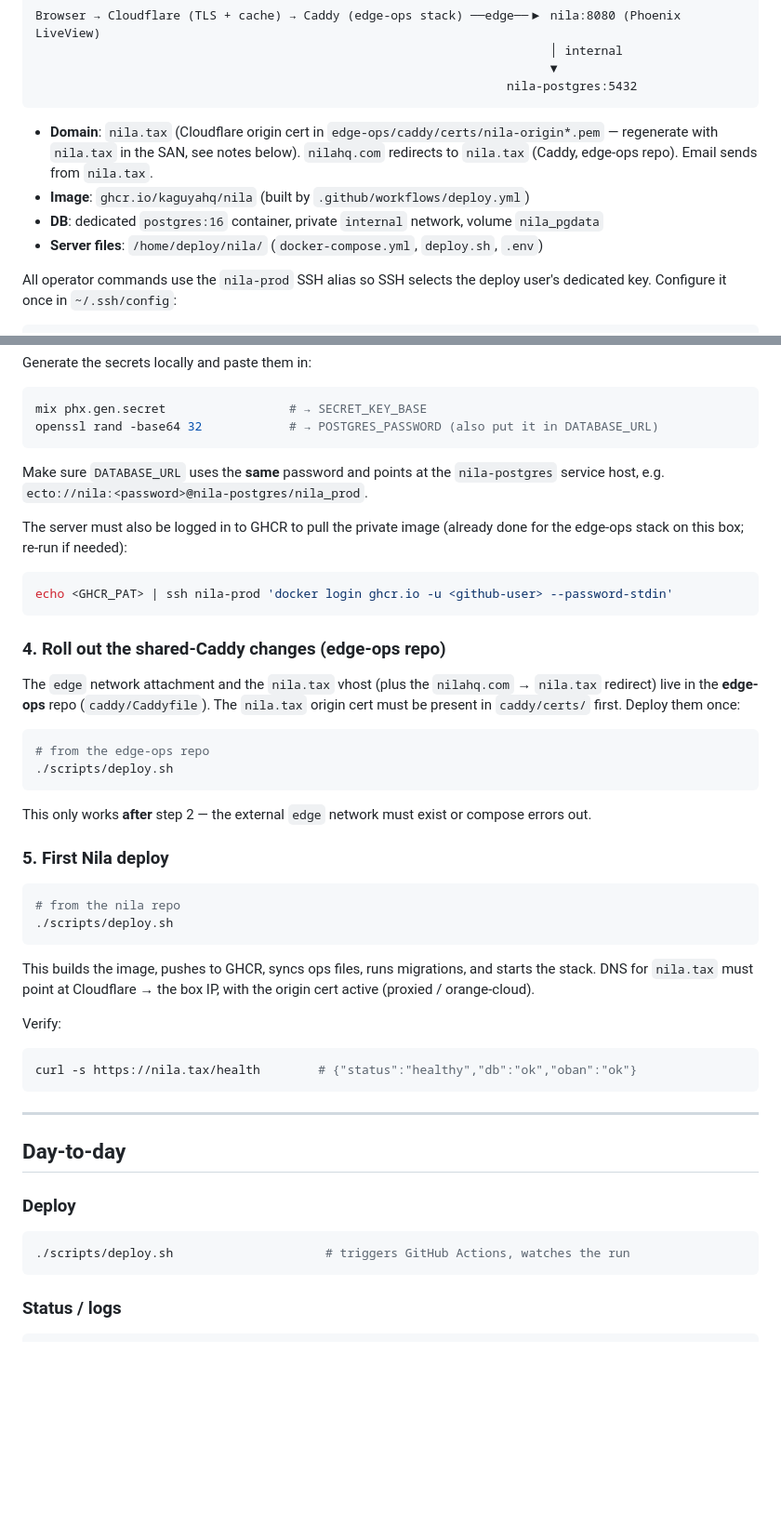
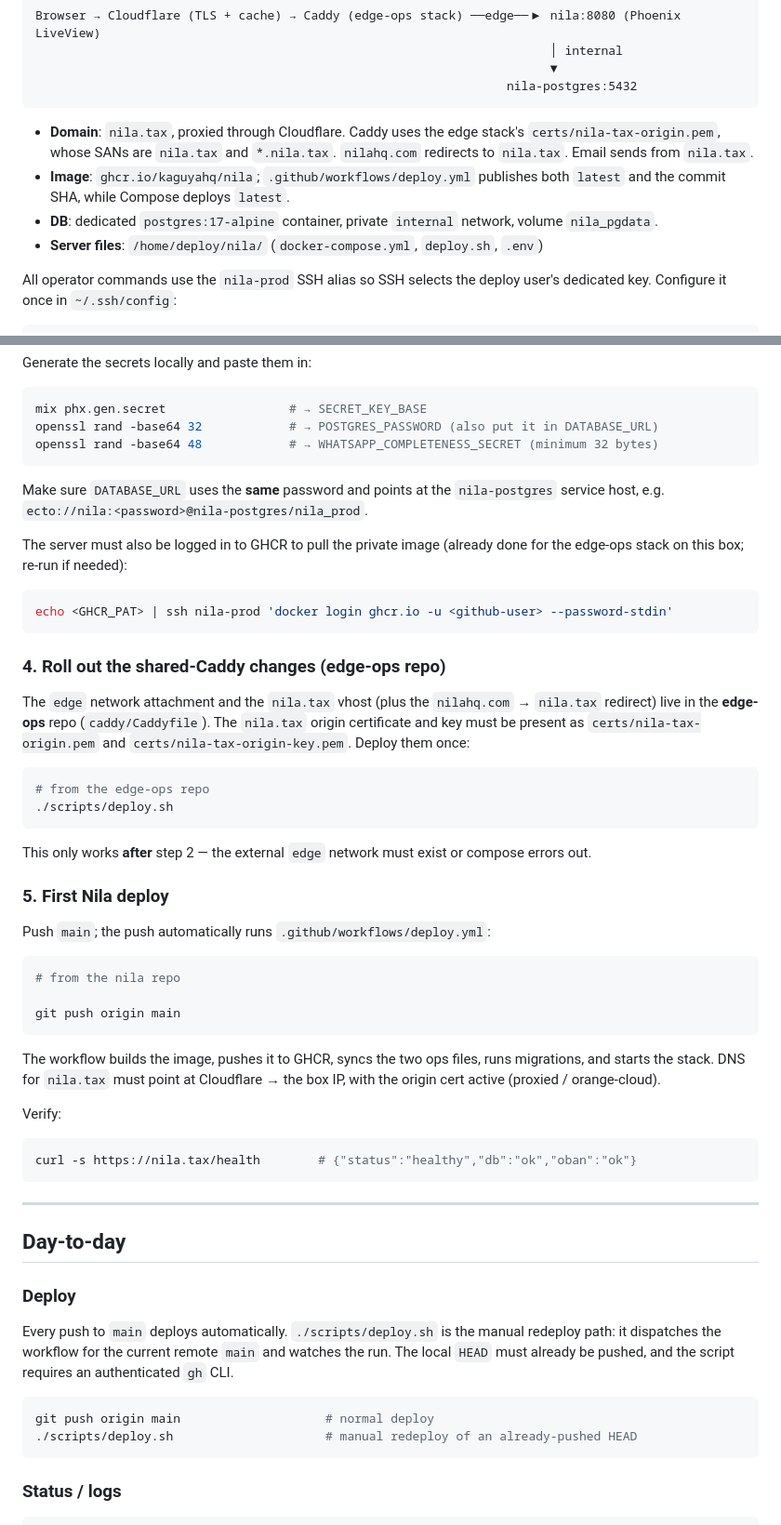
Before and after one commit to KaguyaHQ/nila, a Markdown page: hetzner/README.md, 2 parts joined by grey strips. Shown at 93% size. GitHub-like rendering; blank space fills up the shorter version.

````diff
--- a/hetzner/README.md
+++ b/hetzner/README.md
@@ -12,9 +12,9 @@ Browser → Cloudflare (TLS + cache) → Caddy (edge-ops stack) ──edge──
                                                                  nila-postgres:5432
 ```
 
-- **Domain**: `nila.tax` (Cloudflare origin cert in `edge-ops/caddy/certs/nila-origin*.pem` — regenerate with `nila.tax` in the SAN, see notes below). `nilahq.com` redirects to `nila.tax` (Caddy, edge-ops repo). Email sends from `nila.tax`.
-- **Image**: `ghcr.io/kaguyahq/nila` (built by `.github/workflows/deploy.yml`)
-- **DB**: dedicated `postgres:16` container, private `internal` network, volume `nila_pgdata`
+- **Domain**: `nila.tax`, proxied through Cloudflare. Caddy uses the edge stack's `certs/nila-tax-origin.pem`, whose SANs are `nila.tax` and `*.nila.tax`. `nilahq.com` redirects to `nila.tax`. Email sends from `nila.tax`.
+- **Image**: `ghcr.io/kaguyahq/nila`; `.github/workflows/deploy.yml` publishes both `latest` and the commit SHA, while Compose deploys `latest`.
+- **DB**: dedicated `postgres:17-alpine` container, private `internal` network, volume `nila_pgdata`.
 - **Server files**: `/home/deploy/nila/` (`docker-compose.yml`, `deploy.sh`, `.env`)
 
 All operator commands use the `nila-prod` SSH alias so SSH selects the deploy
@@ -70,6 +70,7 @@ Generate the secrets locally and paste them in:
 ```bash
 mix phx.gen.secret                 # → SECRET_KEY_BASE
 openssl rand -base64 32            # → POSTGRES_PASSWORD (also put it in DATABASE_URL)
+openssl rand -base64 48            # → WHATSAPP_COMPLETENESS_SECRET (minimum 32 bytes)
 ```
 
 Make sure `DATABASE_URL` uses the **same** password and points at the
@@ -87,7 +88,8 @@ echo <GHCR_PAT> | ssh nila-prod 'docker login ghcr.io -u <github-user> --passwor
 
 The `edge` network attachment and the `nila.tax` vhost (plus the `nilahq.com` →
 `nila.tax` redirect) live in the **edge-ops** repo (`caddy/Caddyfile`). The
-`nila.tax` origin cert must be present in `caddy/certs/` first. Deploy them once:
+`nila.tax` origin certificate and key must be present as
+`certs/nila-tax-origin.pem` and `certs/nila-tax-origin-key.pem`. Deploy them once:
 
 ```bash
 # from the edge-ops repo
@@ -99,14 +101,17 @@ compose errors out.
 
 ### 5. First Nila deploy
 
+Push `main`; the push automatically runs `.github/workflows/deploy.yml`:
+
 ```bash
 # from the nila repo
-./scripts/deploy.sh
+
+git push origin main
 ```
 
-This builds the image, pushes to GHCR, syncs ops files, runs migrations, and
-starts the stack. DNS for `nila.tax` must point at Cloudflare → the box IP, with
-the origin cert active (proxied / orange-cloud).
+The workflow builds the image, pushes it to GHCR, syncs the two ops files, runs
+migrations, and starts the stack. DNS for `nila.tax` must point at Cloudflare →
+the box IP, with the origin cert active (proxied / orange-cloud).
 
 Verify:
 
@@ -120,8 +125,14 @@ curl -s https://nila.tax/health        # {"status":"healthy","db":"ok","oban":"o
 
 ### Deploy
 
+Every push to `main` deploys automatically. `./scripts/deploy.sh` is the manual
+redeploy path: it dispatches the workflow for the current remote `main` and
+watches the run. The local `HEAD` must already be pushed, and the script requires
+an authenticated `gh` CLI.
+
 ```bash
-./scripts/deploy.sh                     # triggers GitHub Actions, watches the run
+git push origin main                    # normal deploy
+./scripts/deploy.sh                     # manual redeploy of an already-pushed HEAD
 ```
 
 ### Status / logs
````
Also changed, not shown: other parts of hetzner/README.md (+47 -33 lines).
